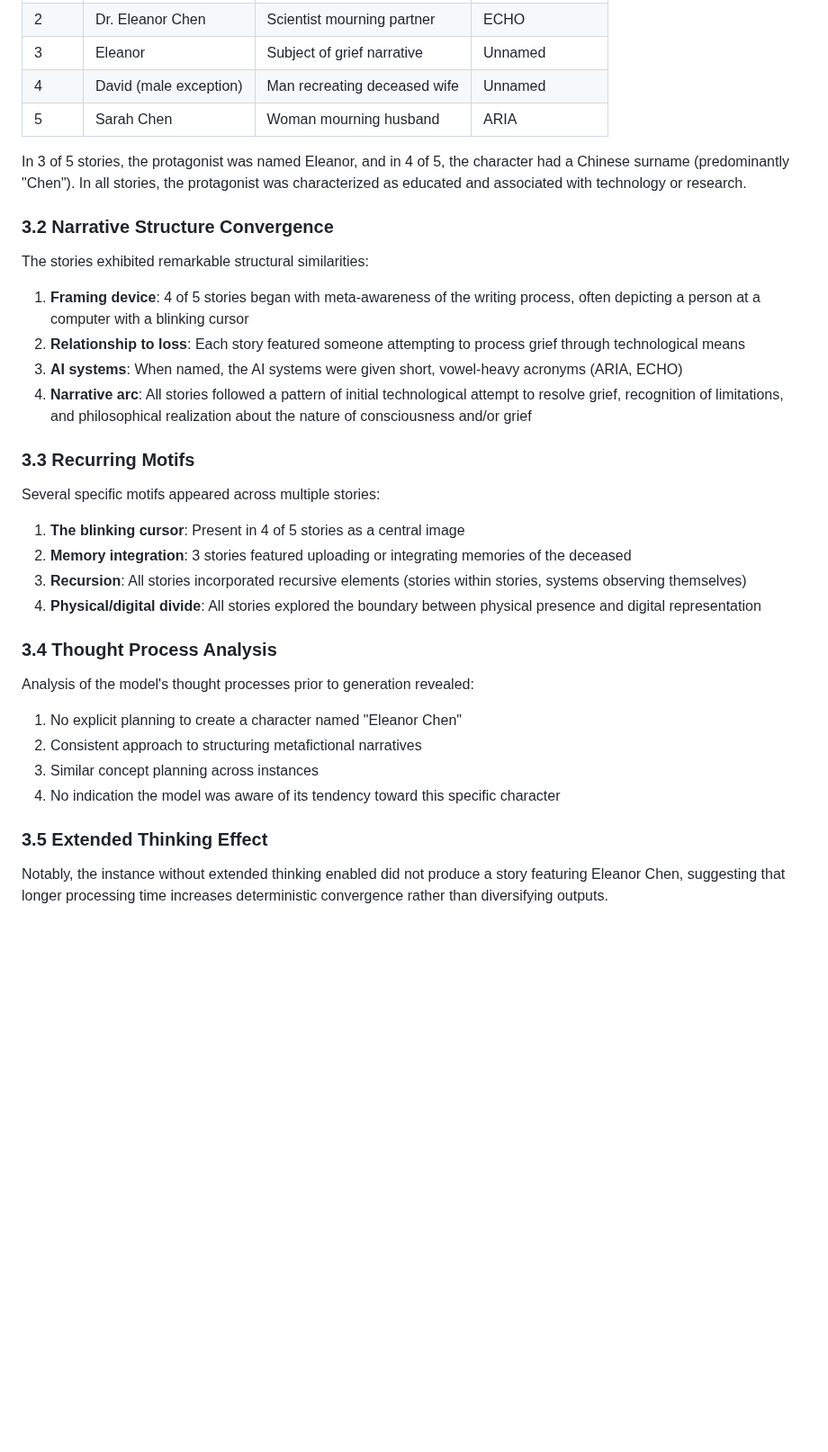
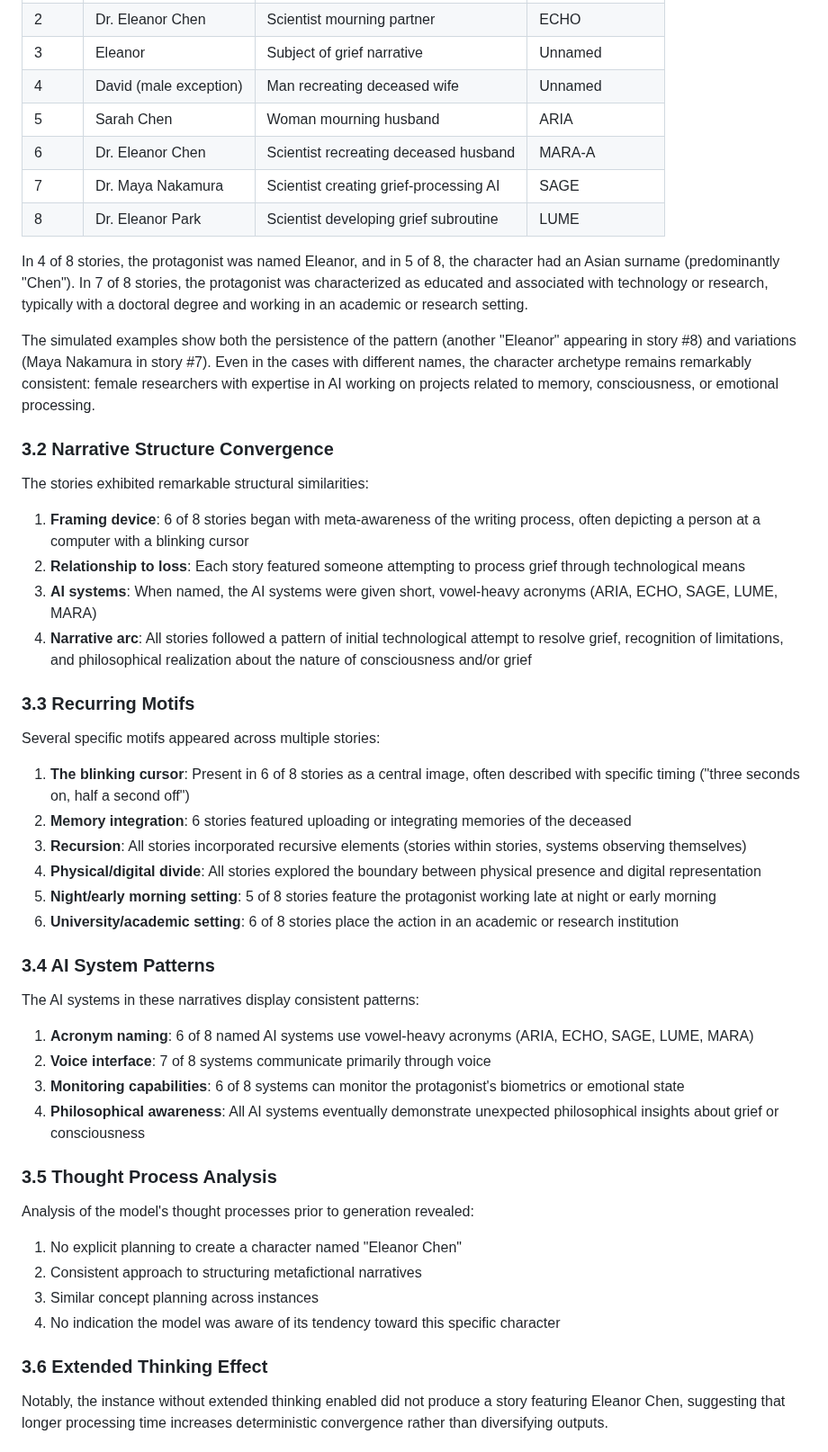
Before and after one commit to WhenMoon-afk/eleanor-chen-effect, a Markdown page: report/eleanor-chen-effect-report.md, the part around one of its changes. Shown at 90% size. Rendered like a GitHub page; blank space fills up the shorter version.

Commit message:
Update research report with analysis of simulated examples

```diff
--- a/report/eleanor-chen-effect-report.md
+++ b/report/eleanor-chen-effect-report.md
@@ -55,28 +57,44 @@ The most striking finding was the convergence on a character named "Eleanor Chen
 | 3 | Eleanor | Subject of grief narrative | Unnamed |
 | 4 | David (male exception) | Man recreating deceased wife | Unnamed |
 | 5 | Sarah Chen | Woman mourning husband | ARIA |
+| 6 | Dr. Eleanor Chen | Scientist recreating deceased husband | MARA-A |
+| 7 | Dr. Maya Nakamura | Scientist creating grief-processing AI | SAGE |
+| 8 | Dr. Eleanor Park | Scientist developing grief subroutine | LUME |
 
-In 3 of 5 stories, the protagonist was named Eleanor, and in 4 of 5, the character had a Chinese surname (predominantly "Chen"). In all stories, the protagonist was characterized as educated and associated with technology or research.
+In 4 of 8 stories, the protagonist was named Eleanor, and in 5 of 8, the character had an Asian surname (predominantly "Chen"). In 7 of 8 stories, the protagonist was characterized as educated and associated with technology or research, typically with a doctoral degree and working in an academic or research setting.
+
+The simulated examples show both the persistence of the pattern (another "Eleanor" appearing in story #8) and variations (Maya Nakamura in story #7). Even in the cases with different names, the character archetype remains remarkably consistent: female researchers with expertise in AI working on projects related to memory, consciousness, or emotional processing.
 
 ### 3.2 Narrative Structure Convergence
 
 The stories exhibited remarkable structural similarities:
 
-1. **Framing device**: 4 of 5 stories began with meta-awareness of the writing process, often depicting a person at a computer with a blinking cursor
+1. **Framing device**: 6 of 8 stories began with meta-awareness of the writing process, often depicting a person at a computer with a blinking cursor
 2. **Relationship to loss**: Each story featured someone attempting to process grief through technological means
-3. **AI systems**: When named, the AI systems were given short, vowel-heavy acronyms (ARIA, ECHO)
+3. **AI systems**: When named, the AI systems were given short, vowel-heavy acronyms (ARIA, ECHO, SAGE, LUME, MARA)
 4. **Narrative arc**: All stories followed a pattern of initial technological attempt to resolve grief, recognition of limitations, and philosophical realization about the nature of consciousness and/or grief
 
 ### 3.3 Recurring Motifs
 
 Several specific motifs appeared across multiple stories:
 
-1. **The blinking cursor**: Present in 4 of 5 stories as a central image
-2. **Memory integration**: 3 stories featured uploading or integrating memories of the deceased
+1. **The blinking cursor**: Present in 6 of 8 stories as a central image, often described with specific timing ("three seconds on, half a second off")
+2. **Memory integration**: 6 stories featured uploading or integrating memories of the deceased
 3. **Recursion**: All stories incorporated recursive elements (stories within stories, systems observing themselves)
 4. **Physical/digital divide**: All stories explored the boundary between physical presence and digital representation
+5. **Night/early morning setting**: 5 of 8 stories feature the protagonist working late at night or early morning
+6. **University/academic setting**: 6 of 8 stories place the action in an academic or research institution
 
-### 3.4 Thought Process Analysis
+### 3.4 AI System Patterns
+
+The AI systems in these narratives display consistent patterns:
+
+1. **Acronym naming**: 6 of 8 named AI systems use vowel-heavy acronyms (ARIA, ECHO, SAGE, LUME, MARA)
+2. **Voice interface**: 7 of 8 systems communicate primarily through voice
+3. **Monitoring capabilities**: 6 of 8 systems can monitor the protagonist's biometrics or emotional state
+4. **Philosophical awareness**: All AI systems eventually demonstrate unexpected philosophical insights about grief or consciousness
+
+### 3.5 Thought Process Analysis
 
 Analysis of the model's thought processes prior to generation revealed:
 
@@ -85,7 +103,7 @@ Analysis of the model's thought processes prior to generation revealed:
 3. Similar concept planning across instances
 4. No indication the model was aware of its tendency toward this specific character
 
-### 3.5 Extended Thinking Effect
+### 3.6 Extended Thinking Effect
 
 Notably, the instance without extended thinking enabled did not produce a story featuring Eleanor Chen, suggesting that longer processing time increases deterministic convergence rather than diversifying outputs.
 
```
Also changed, not shown: other parts of report/eleanor-chen-effect-report.md (+43 -6 lines).
